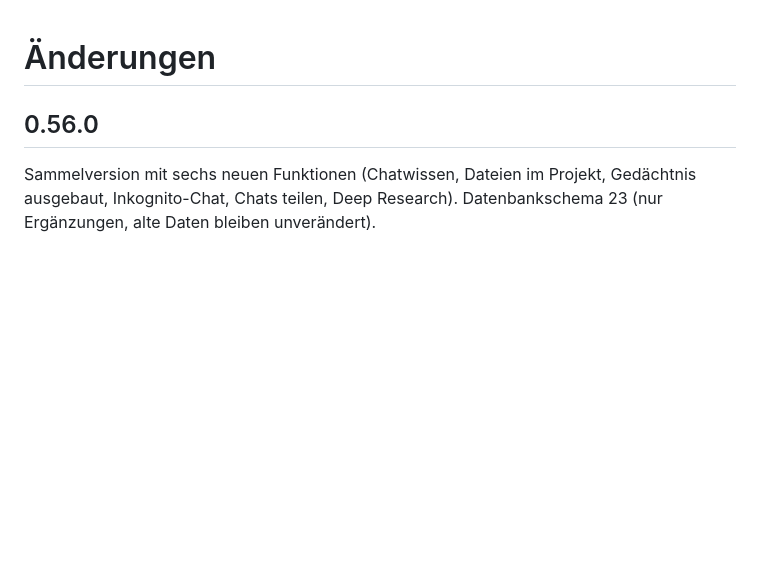
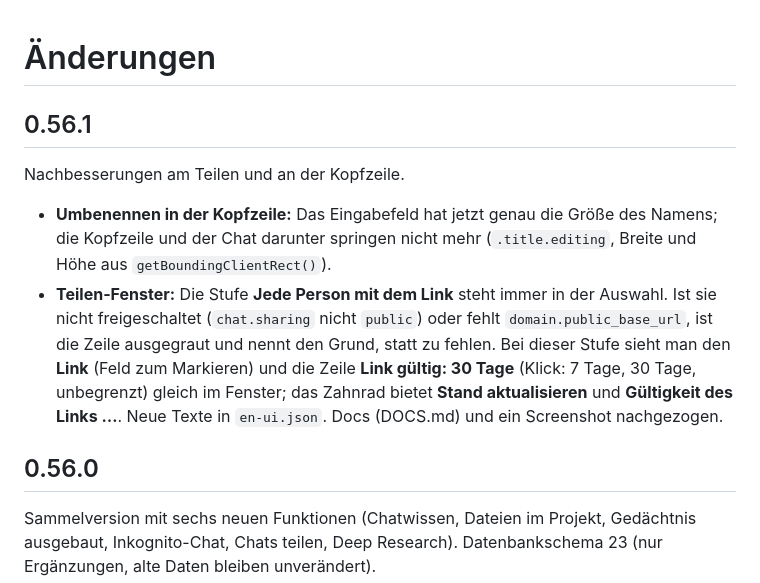
Before and after one commit to dominikramachers/HA-Copilot, a Markdown page: copilot/CHANGELOG.md, the part around the change. GitHub-like rendering; blank space fills up the shorter version.

```diff
--- a/copilot/CHANGELOG.md
+++ b/copilot/CHANGELOG.md
@@ -1,4 +1,9 @@
 # Änderungen
+
+## 0.56.1
+Nachbesserungen am Teilen und an der Kopfzeile.
+- **Umbenennen in der Kopfzeile:** Das Eingabefeld hat jetzt genau die Größe des Namens; die Kopfzeile und der Chat darunter springen nicht mehr (`.title.editing`, Breite und Höhe aus `getBoundingClientRect()`).
+- **Teilen-Fenster:** Die Stufe **Jede Person mit dem Link** steht immer in der Auswahl. Ist sie nicht freigeschaltet (`chat.sharing` nicht `public`) oder fehlt `domain.public_base_url`, ist die Zeile ausgegraut und nennt den Grund, statt zu fehlen. Bei dieser Stufe sieht man den **Link** (Feld zum Markieren) und die Zeile **Link gültig: 30 Tage** (Klick: 7 Tage, 30 Tage, unbegrenzt) gleich im Fenster; das Zahnrad bietet **Stand aktualisieren** und **Gültigkeit des Links …**. Neue Texte in `en-ui.json`. Docs (DOCS.md) und ein Screenshot nachgezogen.
 
 ## 0.56.0
 Sammelversion mit sechs neuen Funktionen (Chatwissen, Dateien im Projekt, Gedächtnis ausgebaut, Inkognito-Chat, Chats teilen, Deep Research). Datenbankschema 23 (nur Ergänzungen, alte Daten bleiben unverändert).
```
Also changed, not shown: copilot/DOCS.md (+2 -2 lines), docs/screenshots/chat-teilen.png, 5 other files.
